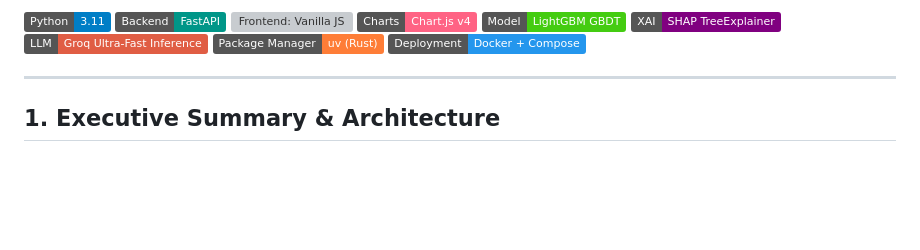
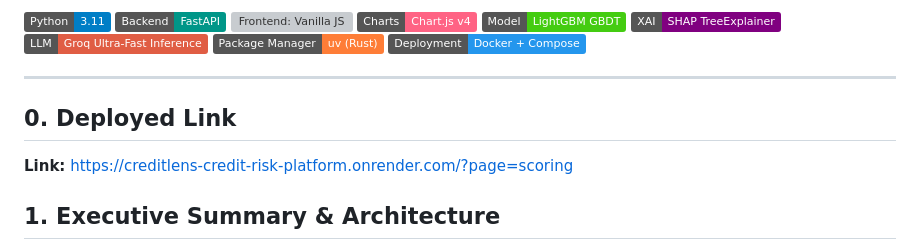
Before and after one commit to kuheli7/credit-risk-platform, a Markdown page: README.md, the part around the change. Drawn GitHub-style; badges without logos; blank space fills up the shorter version; grey boxes are pictures that could not be loaded.

```diff
--- a/README.md
+++ b/README.md
@@ -13,6 +13,9 @@
 [![Docker](https://img.shields.io/badge/Deployment-Docker%20%2B%20Compose-2496ED.svg)](https://www.docker.com/)
 
 ---
+## 0. Deployed Link
+
+**Link:** https://creditlens-credit-risk-platform.onrender.com/?page=scoring
 
 ## 1. Executive Summary & Architecture
 
```
